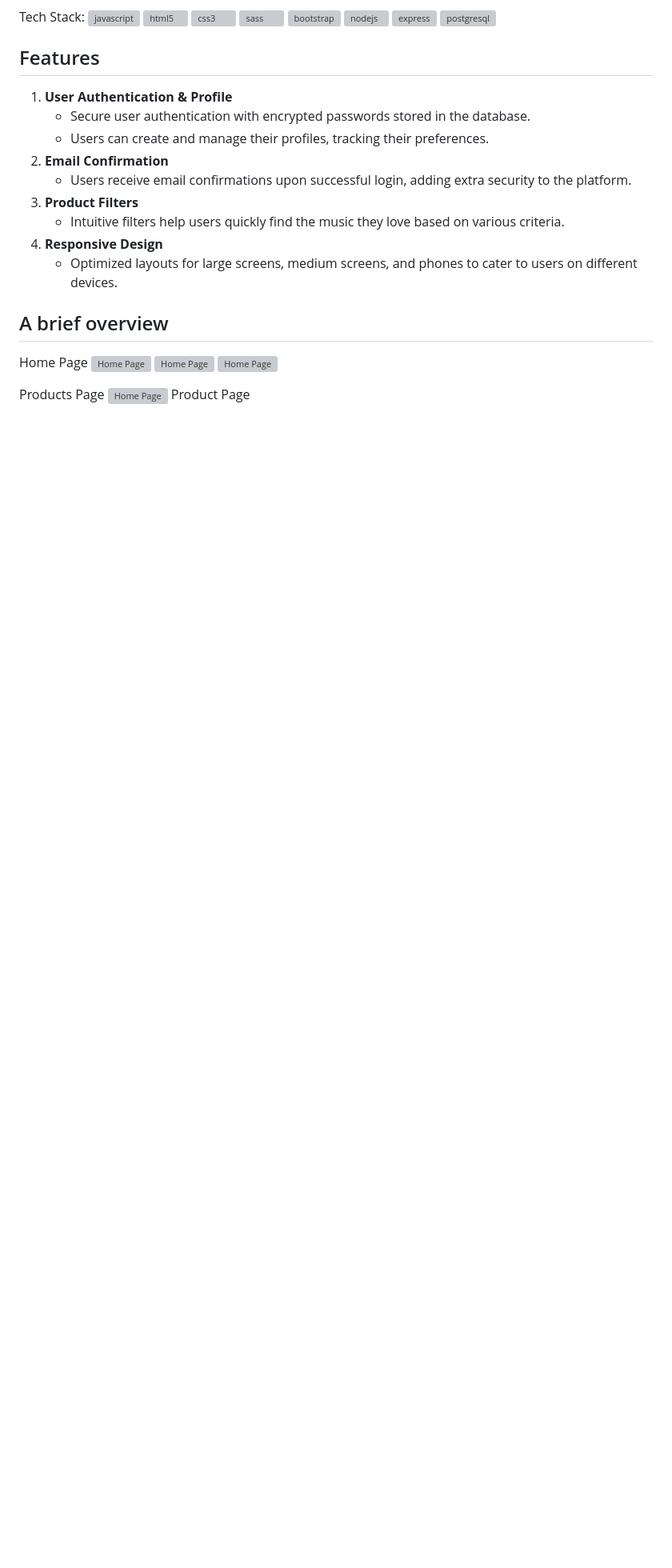
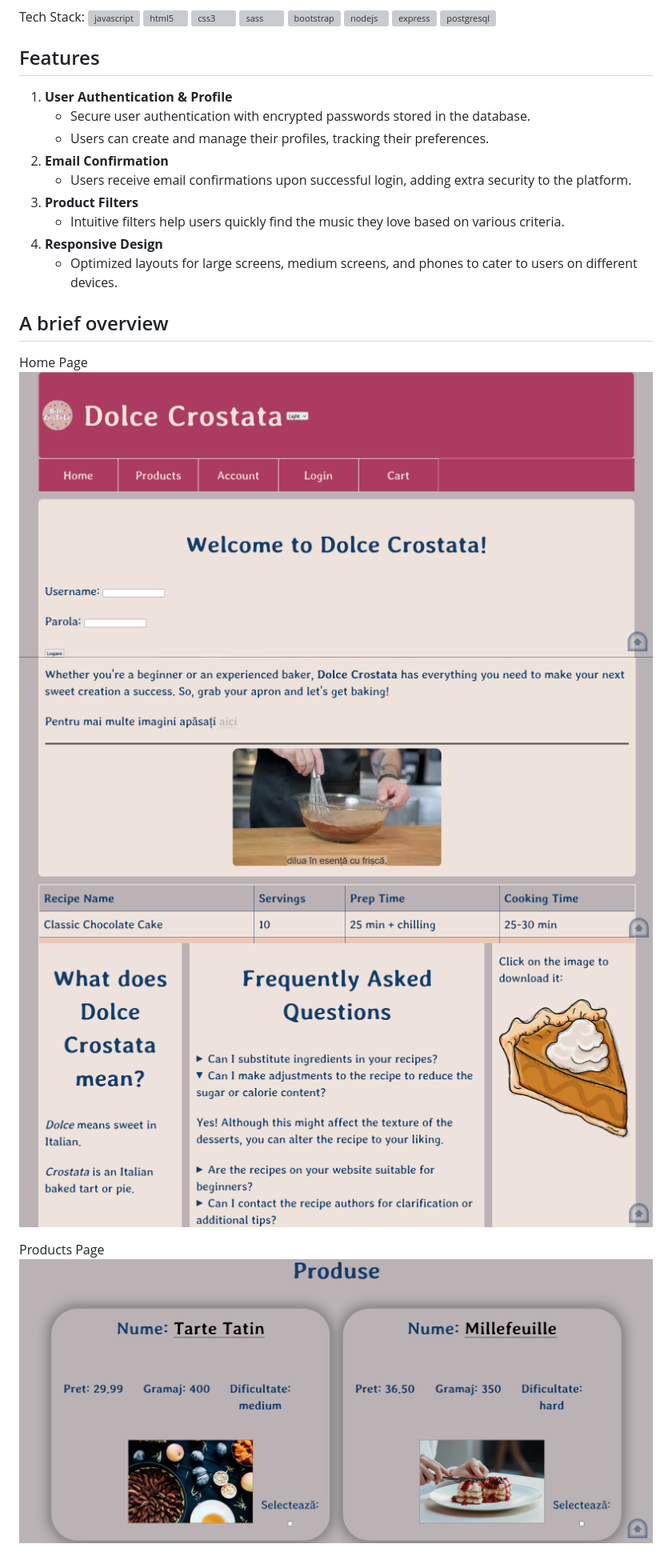
Before and after one commit to Mirela89/Recipe-Website, a Markdown page: README.md, the part around the change. Shown at 80% size. Rendered like a GitHub page; blank space fills up the shorter version; grey boxes are pictures that could not be loaded.

```diff
--- a/README.md
+++ b/README.md
@@ -19,10 +19,9 @@ Tech Stack: <a href="https://developer.mozilla.org/en-US/docs/Web/JavaScript" ta
 ## A brief overview
 
 Home Page
-![Home Page](https://github.com/Mirela89/Recipe-Website/tree/main/preview/HomePage1.png)
-![Home Page](https://github.com/Mirela89/Recipe-Website/tree/main/preview/HomePage2.png)
-![Home Page](https://github.com/Mirela89/Recipe-Website/tree/main/preview/HomePage3.png)
+![Home Page](https://github.com/Mirela89/Recipe-Website/blob/main/preview/HomePage1.png)
+![Home Page](https://github.com/Mirela89/Recipe-Website/blob/main/preview/HomePage2.png)
+![Home Page](https://github.com/Mirela89/Recipe-Website/blob/main/preview/HomePage3.png)
 
 Products Page
-![Home Page](https://github.com/Mirela89/Recipe-Website/tree/main/preview/Products.png)
-Product Page
+![Home Page](https://github.com/Mirela89/Recipe-Website/blob/main/preview/Products.png)
```
